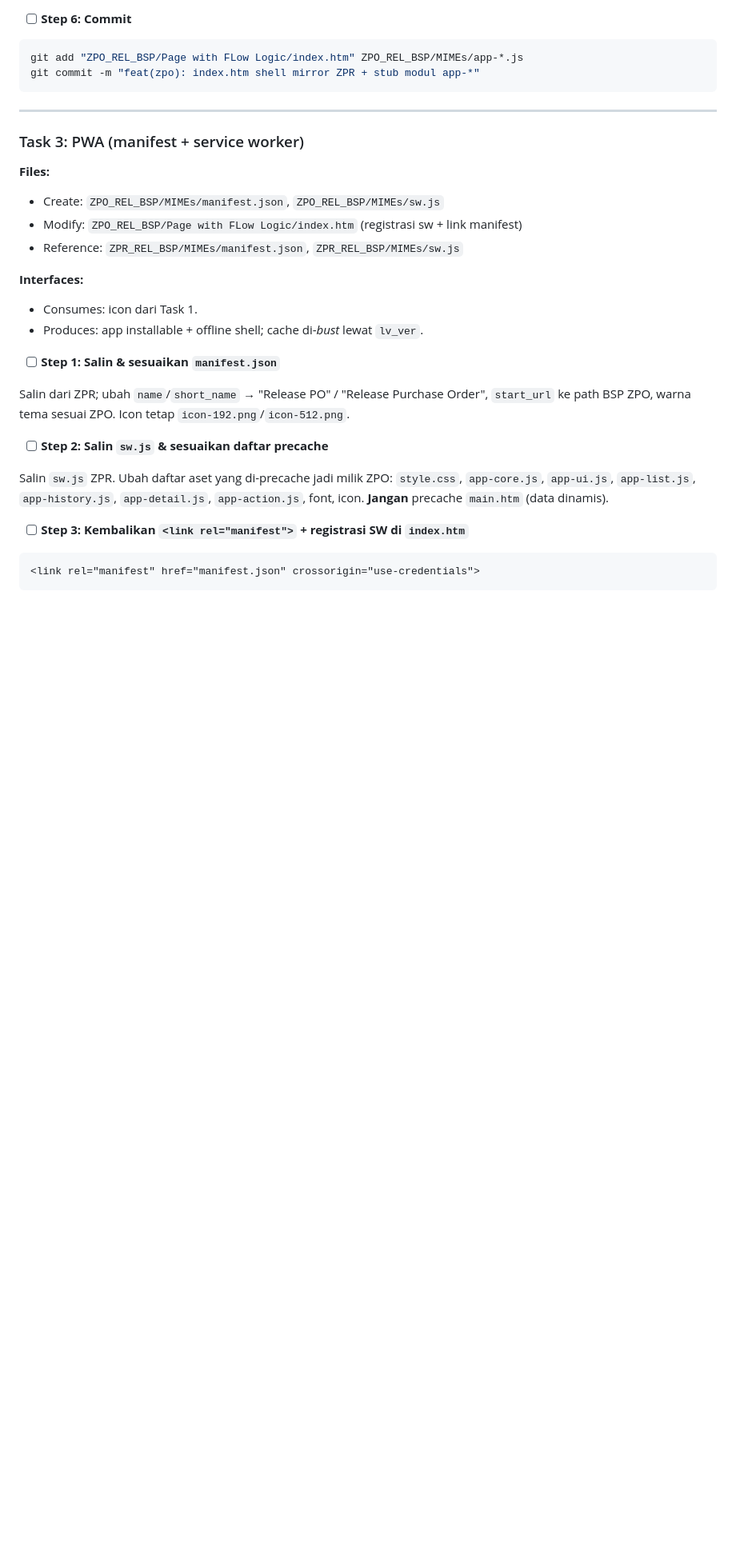
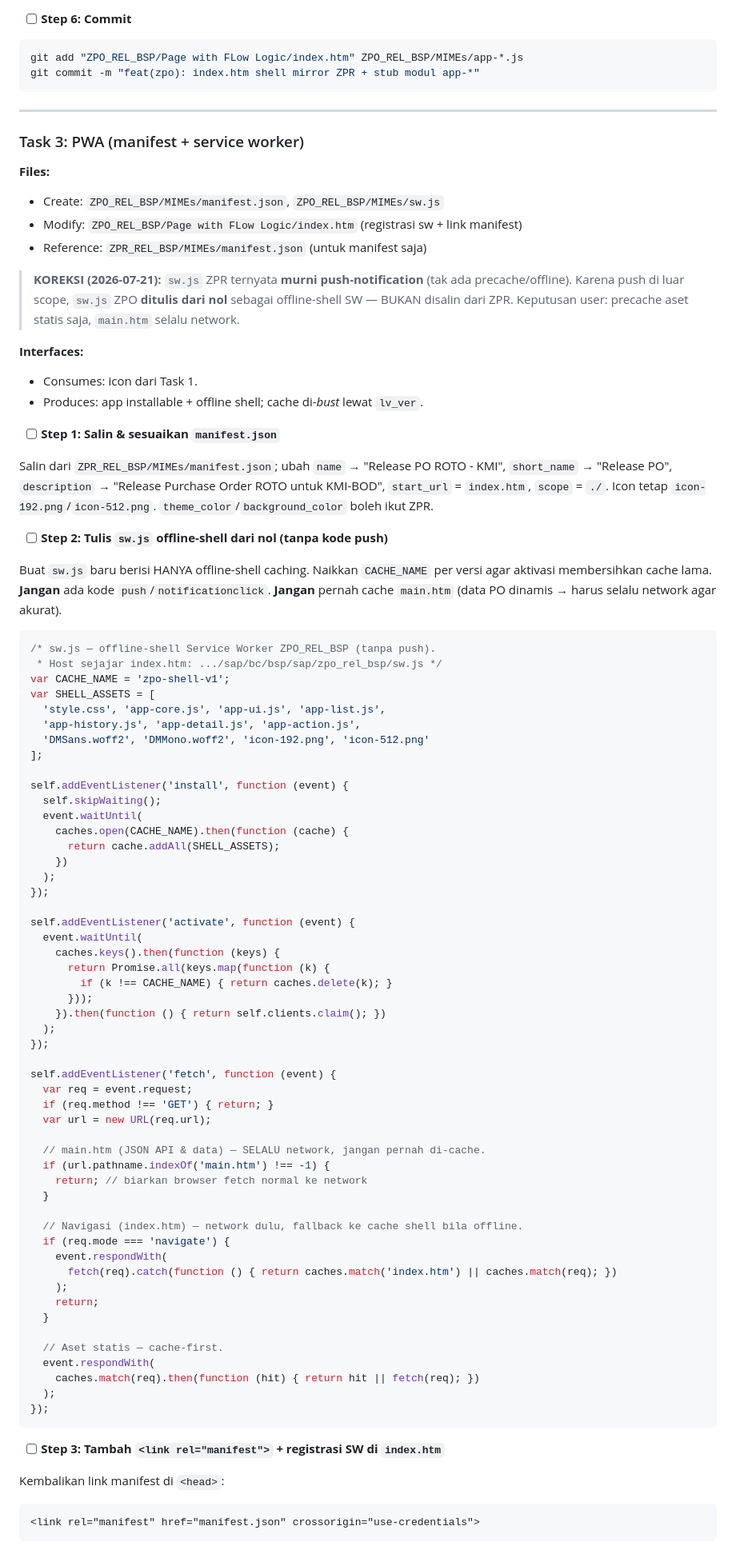
Before and after one commit to bagusbatra/breakdown-roto-sap, a Markdown page: ZPO_REL_BSP/plans/2026-07-21-ui-ux-redesign-mirror-zpr.md, the part around one of its changes. Shown at 80% size. Rendered like a GitHub page; blank space fills up the shorter version.

Commit message:
docs(zpo): koreksi Task 3 — sw.js offline-shell dari nol (sw.js ZPR ternyata push-only)
Co-Authored-By: Claude Opus 4.8 <noreply@anthropic.com>

````diff
--- a/ZPO_REL_BSP/plans/2026-07-21-ui-ux-redesign-mirror-zpr.md
+++ b/ZPO_REL_BSP/plans/2026-07-21-ui-ux-redesign-mirror-zpr.md
@@ -153,7 +153,9 @@ git commit -m "feat(zpo): index.htm shell mirror ZPR + stub modul app-*"
 **Files:**
 - Create: `ZPO_REL_BSP/MIMEs/manifest.json`, `ZPO_REL_BSP/MIMEs/sw.js`
 - Modify: `ZPO_REL_BSP/Page with FLow Logic/index.htm` (registrasi sw + link manifest)
-- Reference: `ZPR_REL_BSP/MIMEs/manifest.json`, `ZPR_REL_BSP/MIMEs/sw.js`
+- Reference: `ZPR_REL_BSP/MIMEs/manifest.json` (untuk manifest saja)
+
+> **KOREKSI (2026-07-21):** `sw.js` ZPR ternyata **murni push-notification** (tak ada precache/offline). Karena push di luar scope, `sw.js` ZPO **ditulis dari nol** sebagai offline-shell SW — BUKAN disalin dari ZPR. Keputusan user: precache aset statis saja, `main.htm` selalu network.
 
 **Interfaces:**
 - Consumes: icon dari Task 1.
@@ -161,14 +163,69 @@ git commit -m "feat(zpo): index.htm shell mirror ZPR + stub modul app-*"
 
 - [ ] **Step 1: Salin & sesuaikan `manifest.json`**
 
-Salin dari ZPR; ubah `name`/`short_name` → "Release PO" / "Release Purchase Order", `start_url` ke path BSP ZPO, warna tema sesuai ZPO. Icon tetap `icon-192.png`/`icon-512.png`.
+Salin dari `ZPR_REL_BSP/MIMEs/manifest.json`; ubah `name` → "Release PO ROTO - KMI", `short_name` → "Release PO", `description` → "Release Purchase Order ROTO untuk KMI-BOD", `start_url` = `index.htm`, `scope` = `./`. Icon tetap `icon-192.png`/`icon-512.png`. `theme_color`/`background_color` boleh ikut ZPR.
 
-- [ ] **Step 2: Salin `sw.js` & sesuaikan daftar precache**
+- [ ] **Step 2: Tulis `sw.js` offline-shell dari nol (tanpa kode push)**
 
-Salin `sw.js` ZPR. Ubah daftar aset yang di-precache jadi milik ZPO: `style.css`, `app-core.js`, `app-ui.js`, `app-list.js`, `app-history.js`, `app-detail.js`, `app-action.js`, font, icon. **Jangan** precache `main.htm` (data dinamis).
+Buat `sw.js` baru berisi HANYA offline-shell caching. Naikkan `CACHE_NAME` per versi agar aktivasi membersihkan cache lama. **Jangan** ada kode `push`/`notificationclick`. **Jangan** pernah cache `main.htm` (data PO dinamis → harus selalu network agar akurat).
 
-- [ ] **Step 3: Kembalikan `<link rel="manifest">` + registrasi SW di `index.htm`**
+```javascript
+/* sw.js — offline-shell Service Worker ZPO_REL_BSP (tanpa push).
+ * Host sejajar index.htm: .../sap/bc/bsp/sap/zpo_rel_bsp/sw.js */
+var CACHE_NAME = 'zpo-shell-v1';
+var SHELL_ASSETS = [
+  'style.css', 'app-core.js', 'app-ui.js', 'app-list.js',
+  'app-history.js', 'app-detail.js', 'app-action.js',
+  'DMSans.woff2', 'DMMono.woff2', 'icon-192.png', 'icon-512.png'
+];
 
+self.addEventListener('install', function (event) {
+  self.skipWaiting();
+  event.waitUntil(
+    caches.open(CACHE_NAME).then(function (cache) {
+      return cache.addAll(SHELL_ASSETS);
+    })
+  );
+});
+
+self.addEventListener('activate', function (event) {
+  event.waitUntil(
+    caches.keys().then(function (keys) {
+      return Promise.all(keys.map(function (k) {
+        if (k !== CACHE_NAME) { return caches.delete(k); }
+      }));
+    }).then(function () { return self.clients.claim(); })
+  );
+});
+
+self.addEventListener('fetch', function (event) {
+  var req = event.request;
+  if (req.method !== 'GET') { return; }
+  var url = new URL(req.url);
+
+  // main.htm (JSON API & data) — SELALU network, jangan pernah di-cache.
+  if (url.pathname.indexOf('main.htm') !== -1) {
+    return; // biarkan browser fetch normal ke network
+  }
+
+  // Navigasi (index.htm) — network dulu, fallback ke cache shell bila offline.
+  if (req.mode === 'navigate') {
+    event.respondWith(
+      fetch(req).catch(function () { return caches.match('index.htm') || caches.match(req); })
+    );
+    return;
+  }
+
+  // Aset statis — cache-first.
+  event.respondWith(
+    caches.match(req).then(function (hit) { return hit || fetch(req); })
+  );
+});
+```
+
+- [ ] **Step 3: Tambah `<link rel="manifest">` + registrasi SW di `index.htm`**
+
+Kembalikan link manifest di `<head>`:
 ```html
 <link rel="manifest" href="manifest.json" crossorigin="use-credentials">
 ```
````
Also changed, not shown: other parts of ZPO_REL_BSP/plans/2026-07-21-ui-ux-redesign-mirror-zpr.md (+13 -1 lines).
